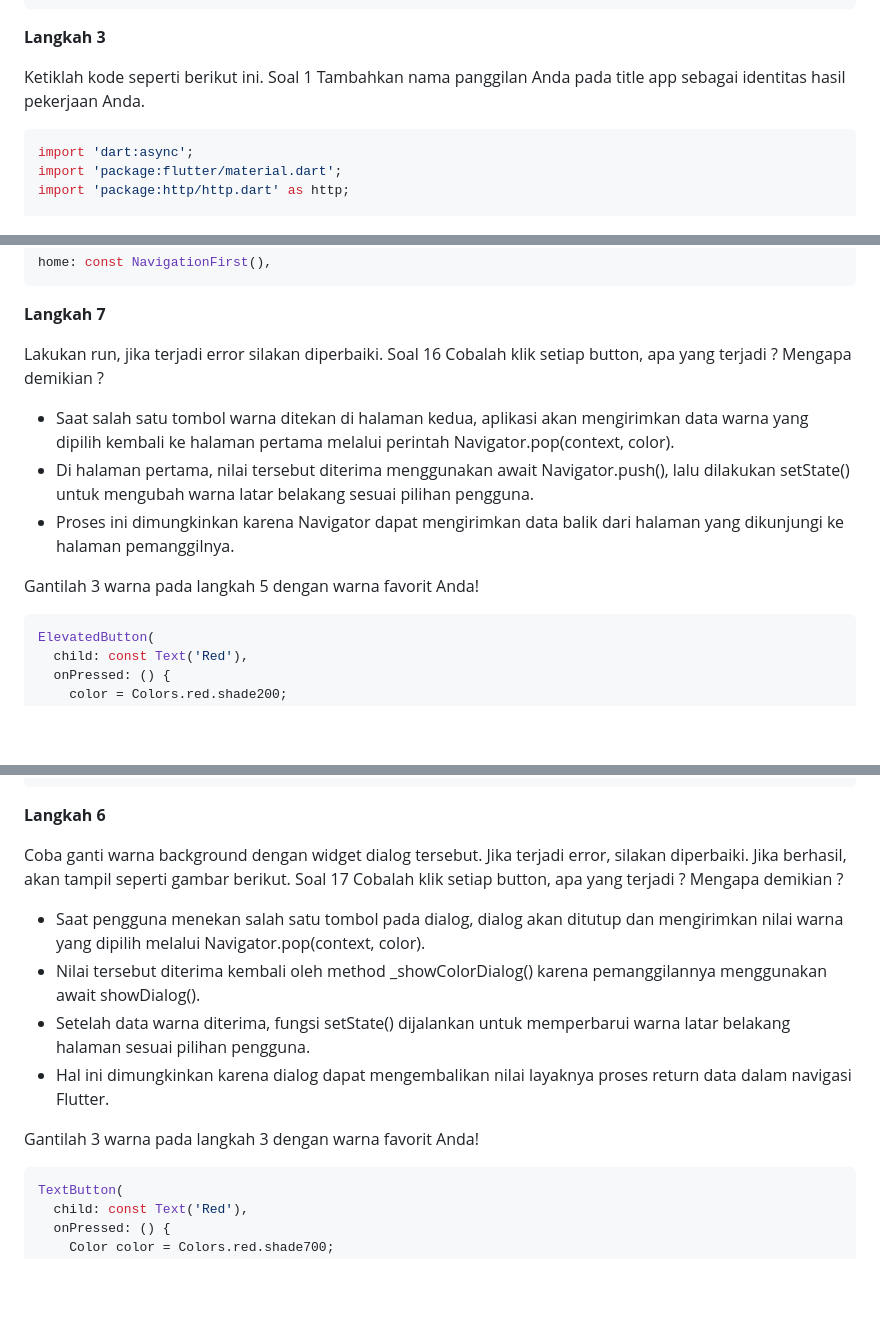
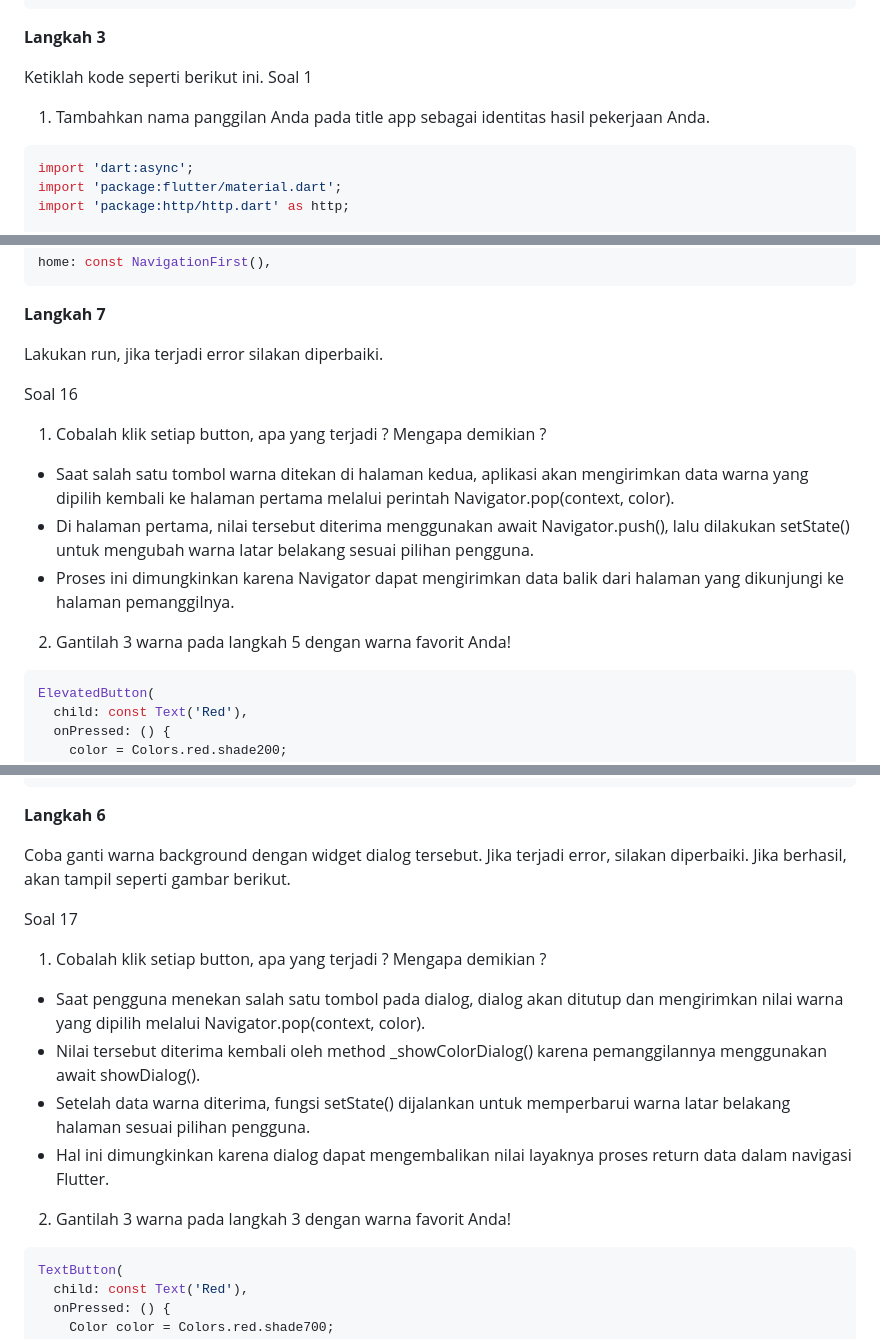
Before and after one commit to scarebats/Mobile-SMT-5, a Markdown page: Week 11/README.md, 3 parts joined by grey strips. Drawn GitHub-style; blank space fills up the shorter version.

````diff
--- a/Week 11/README.md
+++ b/Week 11/README.md
@@ -28,7 +28,8 @@ dependencies:
 
 Ketiklah kode seperti berikut ini.
 Soal 1
-Tambahkan nama panggilan Anda pada title app sebagai identitas hasil pekerjaan Anda.
+
+1. Tambahkan nama panggilan Anda pada title app sebagai identitas hasil pekerjaan Anda.
 ``` dart
 import 'dart:async';
 import 'package:flutter/material.dart';
@@ -748,13 +783,16 @@ home: const NavigationFirst(),
 **Langkah 7**
 
 Lakukan run, jika terjadi error silakan diperbaiki.
+
 Soal 16
-Cobalah klik setiap button, apa yang terjadi ? Mengapa demikian ?
+
+1. Cobalah klik setiap button, apa yang terjadi ? Mengapa demikian ?
+
 - Saat salah satu tombol warna ditekan di halaman kedua, aplikasi akan mengirimkan data warna yang dipilih kembali ke halaman pertama melalui perintah Navigator.pop(context, color).
 - Di halaman pertama, nilai tersebut diterima menggunakan await Navigator.push(), lalu dilakukan setState() untuk mengubah warna latar belakang sesuai pilihan pengguna.
 - Proses ini dimungkinkan karena Navigator dapat mengirimkan data balik dari halaman yang dikunjungi ke halaman pemanggilnya.
 
-Gantilah 3 warna pada langkah 5 dengan warna favorit Anda!
+2. Gantilah 3 warna pada langkah 5 dengan warna favorit Anda!
 ``` dart
 ElevatedButton(
   child: const Text('Red'),
@@ -883,14 +921,18 @@ home: const NavigationDialogScreen(),
 **Langkah 6**
 
 Coba ganti warna background dengan widget dialog tersebut. Jika terjadi error, silakan diperbaiki. Jika berhasil, akan tampil seperti gambar berikut.
+
 Soal 17
-Cobalah klik setiap button, apa yang terjadi ? Mengapa demikian ?
+
+1. Cobalah klik setiap button, apa yang terjadi ? Mengapa demikian ?
+
 - Saat pengguna menekan salah satu tombol pada dialog, dialog akan ditutup dan mengirimkan nilai warna yang dipilih melalui Navigator.pop(context, color).
 - Nilai tersebut diterima kembali oleh method _showColorDialog() karena pemanggilannya menggunakan await showDialog().
 - Setelah data warna diterima, fungsi setState() dijalankan untuk memperbarui warna latar belakang halaman sesuai pilihan pengguna.
 - Hal ini dimungkinkan karena dialog dapat mengembalikan nilai layaknya proses return data dalam navigasi Flutter.
 
-Gantilah 3 warna pada langkah 3 dengan warna favorit Anda!
+2. Gantilah 3 warna pada langkah 3 dengan warna favorit Anda!
+
 ``` dart
 TextButton(
   child: const Text('Red'),
````
Also changed, not shown: other parts of Week 11/README.md (+49 -15 lines).
